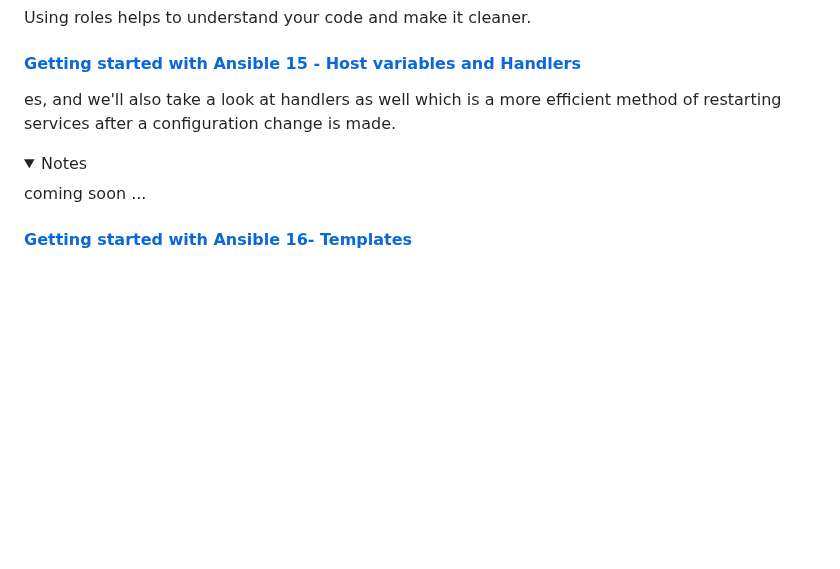
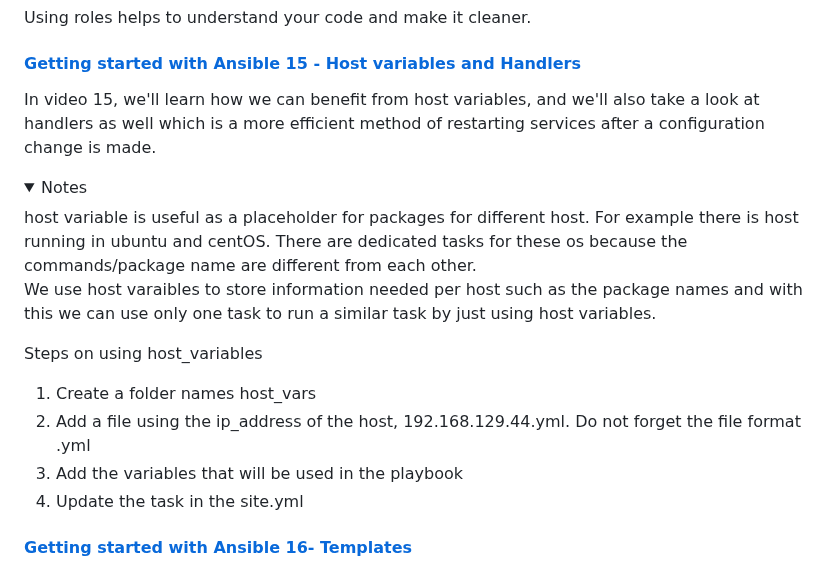
Before and after one commit to frances-joffany-navarro/ansible-project, a Markdown page: README.md, the part around the change. Rendered like a GitHub page; folded sections open; blank space fills up the shorter version.

Commit message:
Update README for tutorial 15

```diff
--- a/README.md
+++ b/README.md
@@ -346,12 +346,21 @@ Using roles helps to understand your code and make it cleaner.
 
 #### [Getting started with Ansible 15 - Host variables and Handlers](https://youtu.be/shBlQQZLU9M?si=lb8S5iimO0txln36)
 
-es, and we'll also take a look at handlers as well which is a more efficient method of restarting services after a configuration change is made.
+ In video 15, we'll learn how we can benefit from host variables, and we'll also take a look at handlers as well which is a more efficient method of restarting services after a configuration change is made.
 
 <details>
 
   <summary>Notes</summary>
- coming soon ...
+  host variable is useful as a placeholder for packages for different host. For example there is host running in ubuntu and centOS. There are dedicated tasks for these os because the commands/package name are different from each other.
+
+  We use host varaibles to store information needed per host such as the package names and with this we can use only one task to run a similar task by just using host variables.
+
+  Steps on using host_variables
+
+  1. Create a folder names host_vars
+  2. Add a file using the ip_address of the host, 192.168.129.44.yml. Do not forget the file format .yml
+  3. Add the variables that will be used in the playbook
+  4. Update the task in the site.yml
 
   </details>
 
```
